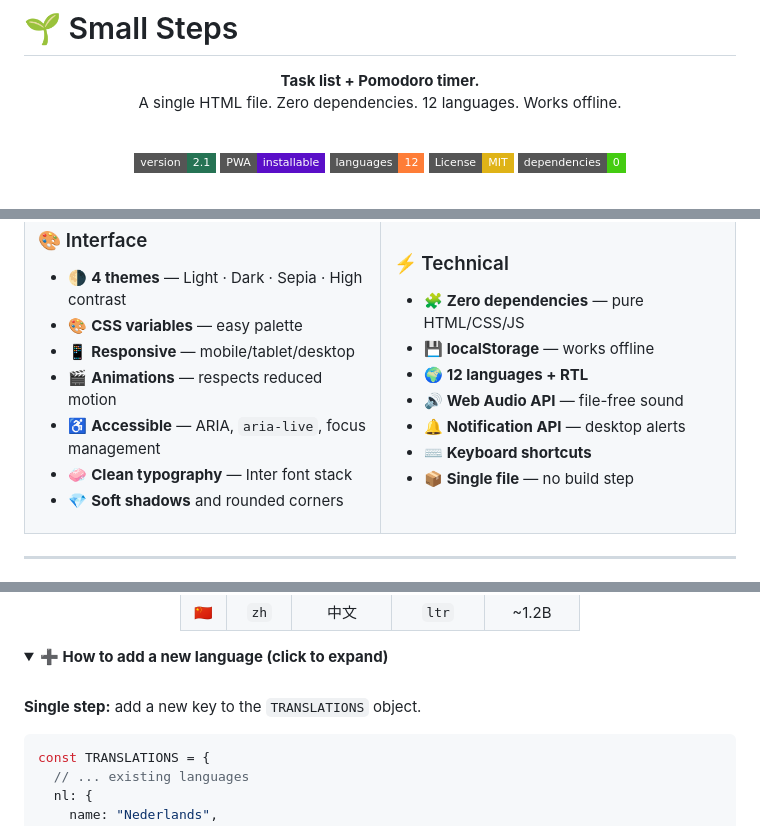
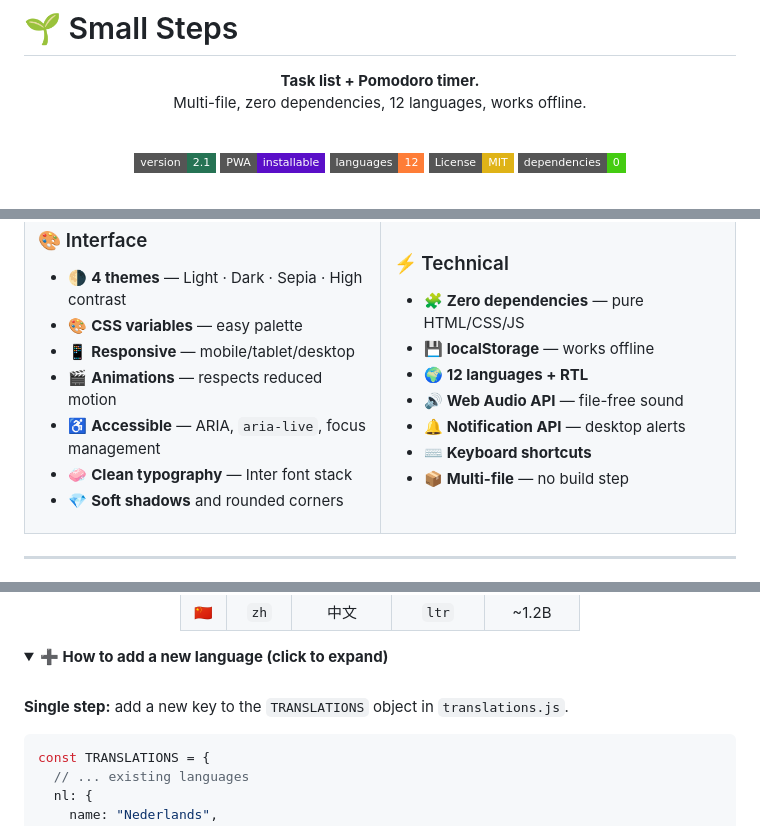
Before and after one commit to firatnexus/Small-Steps-, a Markdown page: README.md, 3 parts joined by grey strips. Rendered like a GitHub page; folded sections open; badges without logos.

````diff
--- a/README.md
+++ b/README.md
@@ -3,7 +3,7 @@
 <div align="center">
 
 **Task list + Pomodoro timer.**
-A single HTML file. Zero dependencies. 12 languages. Works offline.
+Multi-file, zero dependencies, 12 languages, works offline.
 
 <br/>
 
@@ -78,7 +78,7 @@ A single HTML file. Zero dependencies. 12 languages. Works offline.
 - 🔊 **Web Audio API** — file-free sound
 - 🔔 **Notification API** — desktop alerts
 - ⌨️ **Keyboard shortcuts**
-- 📦 **Single file** — no build step
+- 📦 **Multi-file** — no build step
 
 </td>
 </tr>
@@ -242,7 +245,7 @@ Once installed, it works offline.
 
 <br/>
 
-**Single step:** add a new key to the `TRANSLATIONS` object.
+**Single step:** add a new key to the `TRANSLATIONS` object in `translations.js`.
 
 ```js
 const TRANSLATIONS = {
````
Also changed, not shown: other parts of README.md (+16 -11 lines).
